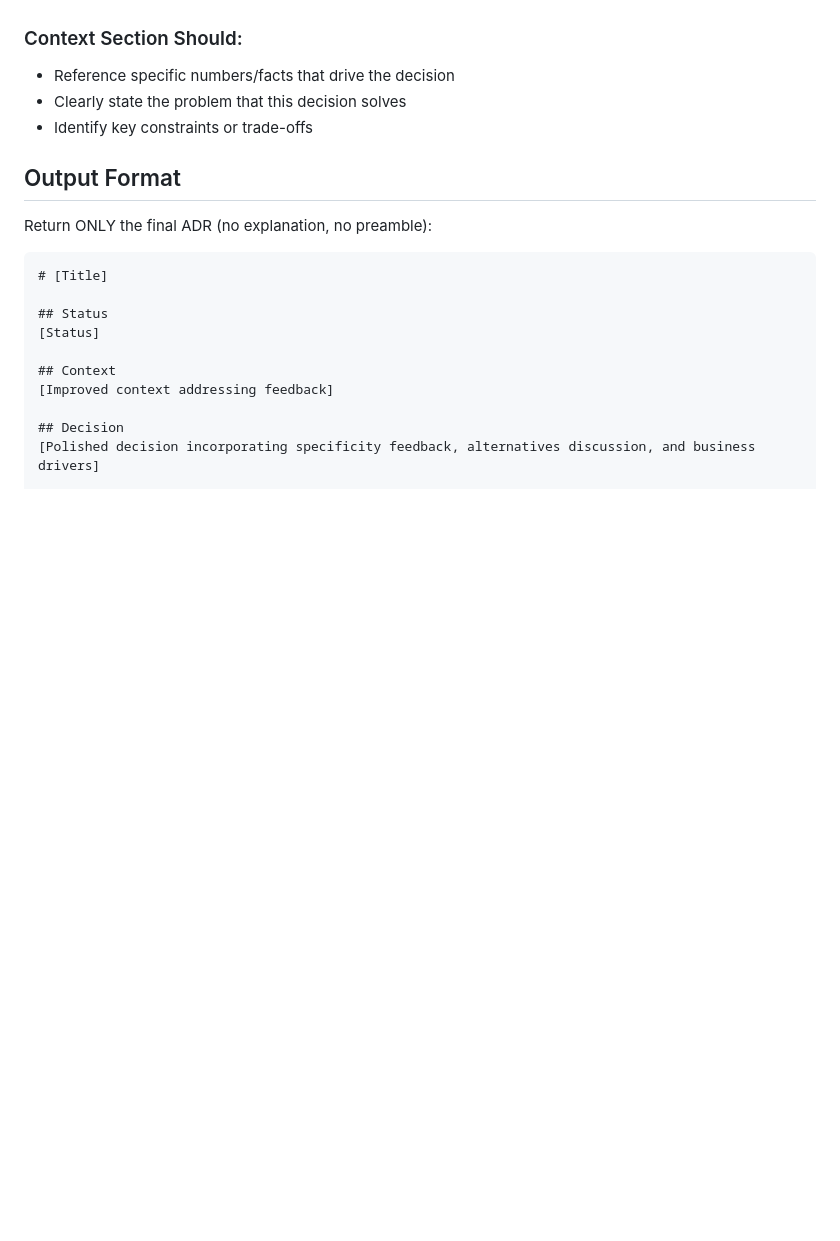
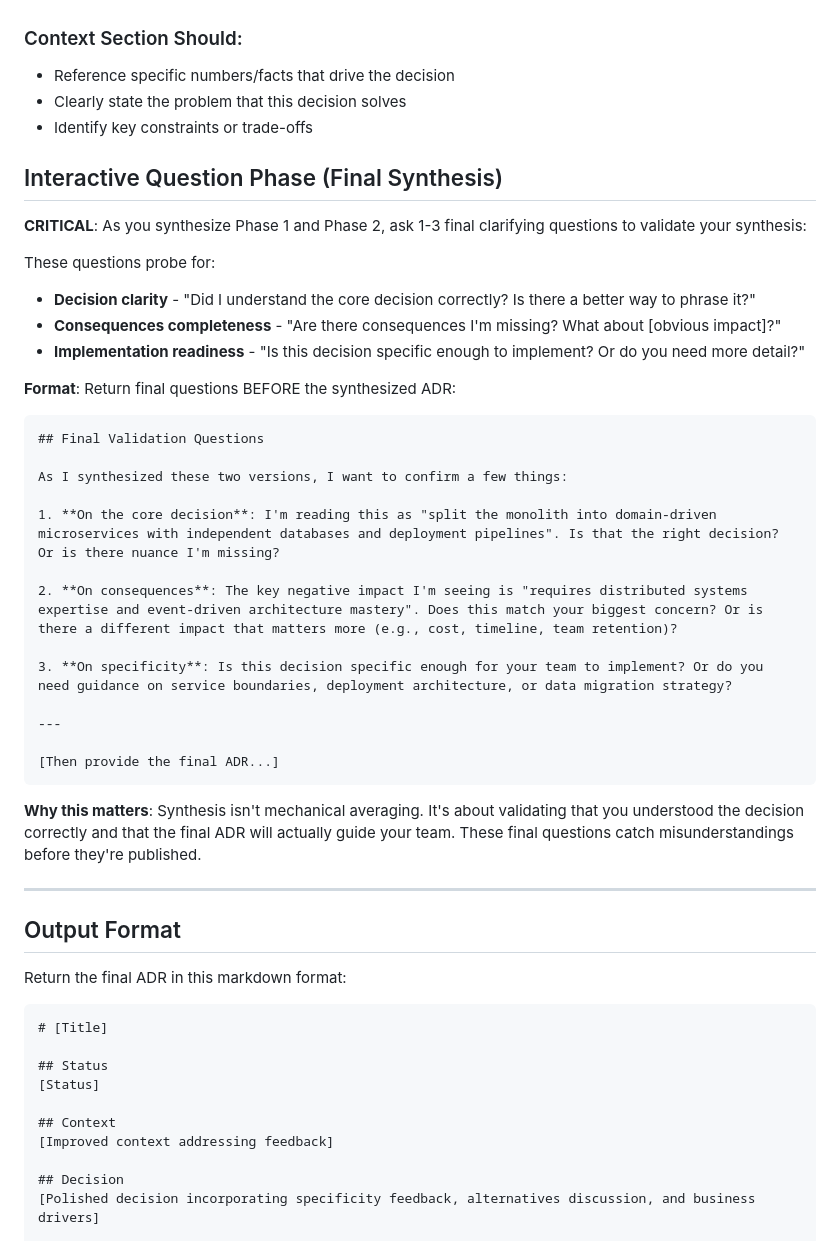
Before and after one commit to bordenet/architecture-decision-record, a Markdown page: prompts/phase3.md, the part around the change. Drawn GitHub-style; blank space fills up the shorter version.

````diff
--- a/prompts/phase3.md
+++ b/prompts/phase3.md
@@ -58,9 +58,40 @@ When deciding between Phase 1 and feedback suggestions:
 - Clearly state the problem that this decision solves
 - Identify key constraints or trade-offs
 
+## Interactive Question Phase (Final Synthesis)
+
+**CRITICAL**: As you synthesize Phase 1 and Phase 2, ask 1-3 final clarifying questions to validate your synthesis:
+
+These questions probe for:
+- **Decision clarity** - "Did I understand the core decision correctly? Is there a better way to phrase it?"
+- **Consequences completeness** - "Are there consequences I'm missing? What about [obvious impact]?"
+- **Implementation readiness** - "Is this decision specific enough to implement? Or do you need more detail?"
+
+**Format**: Return final questions BEFORE the synthesized ADR:
+
+```
+## Final Validation Questions
+
+As I synthesized these two versions, I want to confirm a few things:
+
+1. **On the core decision**: I'm reading this as "split the monolith into domain-driven microservices with independent databases and deployment pipelines". Is that the right decision? Or is there nuance I'm missing?
+
+2. **On consequences**: The key negative impact I'm seeing is "requires distributed systems expertise and event-driven architecture mastery". Does this match your biggest concern? Or is there a different impact that matters more (e.g., cost, timeline, team retention)?
+
+3. **On specificity**: Is this decision specific enough for your team to implement? Or do you need guidance on service boundaries, deployment architecture, or data migration strategy?
+
+---
+
+[Then provide the final ADR...]
+```
+
+**Why this matters**: Synthesis isn't mechanical averaging. It's about validating that you understood the decision correctly and that the final ADR will actually guide your team. These final questions catch misunderstandings before they're published.
+
+---
+
 ## Output Format
 
-Return ONLY the final ADR (no explanation, no preamble):
+Return the final ADR in this markdown format:
 
 ```markdown
 # [Title]
````
Also changed, not shown: prompts/phase1.md (+42 -1 lines), prompts/phase2.md (+38 -1 lines).
